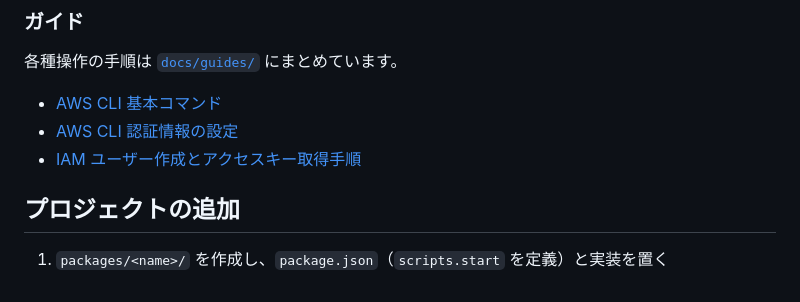
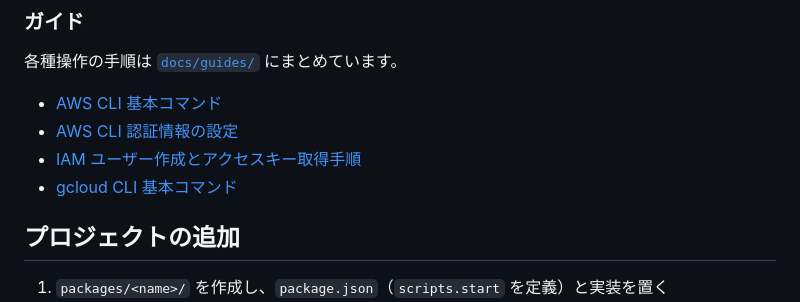
Before and after one commit to nichicom-sakurai/workshop, a Markdown page: README.md, the part around the change. GitHub-like rendering.

Commit message:
docs: gcloud CLI 基本コマンドを追加

```diff
--- a/README.md
+++ b/README.md
@@ -86,6 +86,7 @@ mise tasks            # 登録済みタスク一覧
 - [AWS CLI 基本コマンド](./docs/guides/aws-cli/README.md)
 - [AWS CLI 認証情報の設定](./docs/guides/aws-cli-credentials/README.md)
 - [IAM ユーザー作成とアクセスキー取得手順](./docs/guides/aws-iam-user-creation/README.md)
+- [gcloud CLI 基本コマンド](./docs/guides/gcloud-cli/README.md)
 
 ## プロジェクトの追加
 
```
Also changed, not shown: 2 other files.
